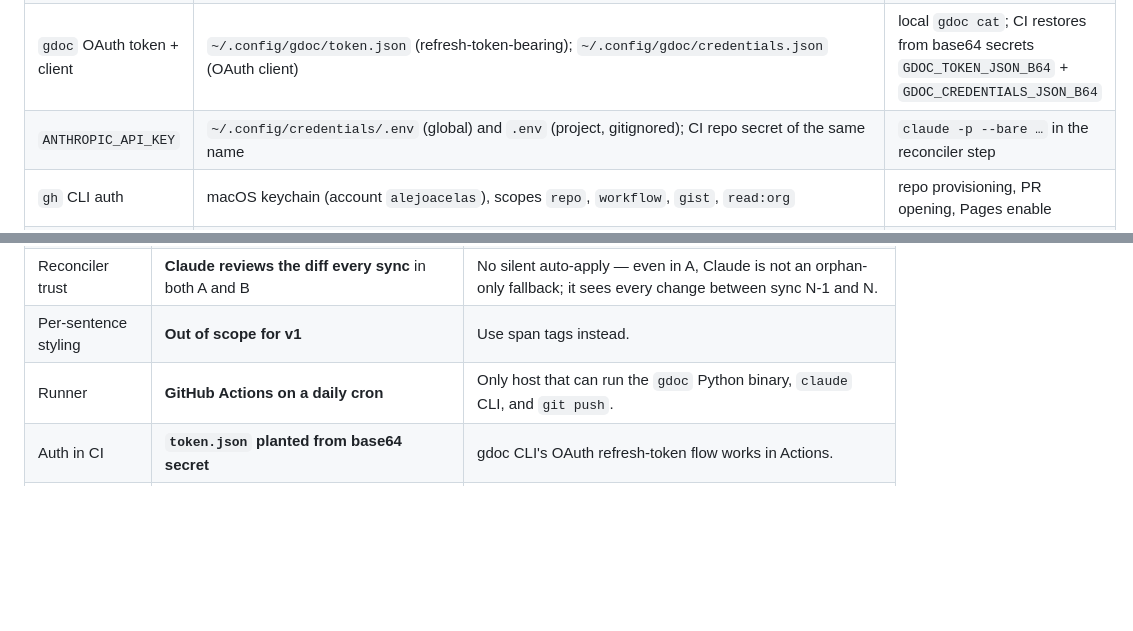
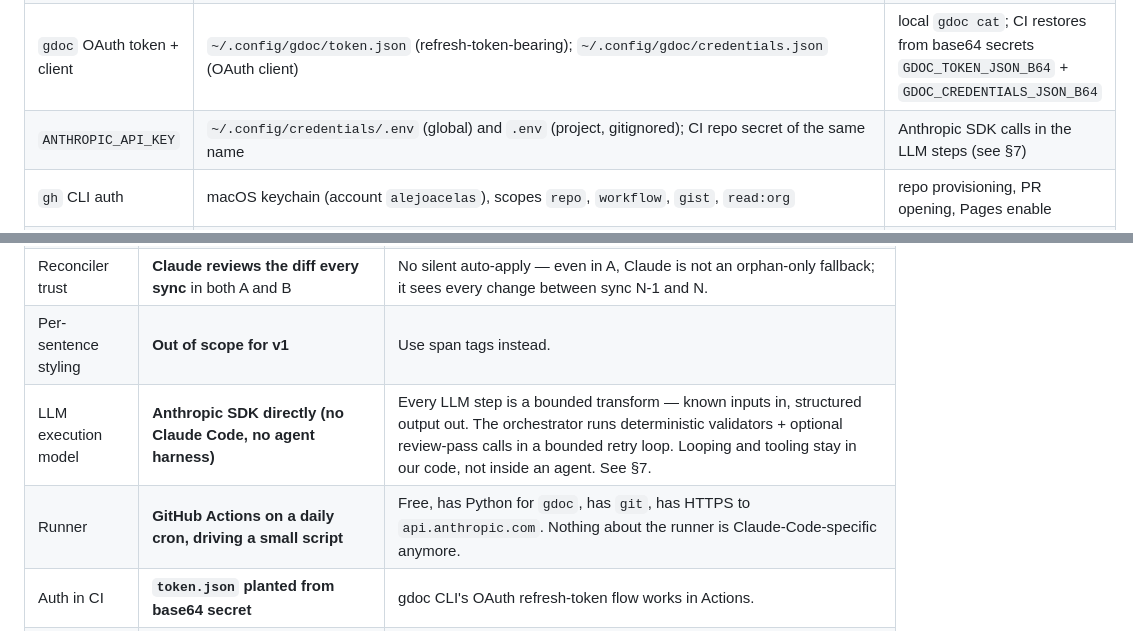
Before and after one commit to alejoacelas/docs-to-blog, a Markdown page: PLAN.md, 2 parts joined by grey strips. Rendered like a GitHub page; blank space fills up the shorter version.

```diff
--- a/PLAN.md
+++ b/PLAN.md
@@ -19,7 +19,7 @@ These are already provisioned and authenticated on the machine running the build
 | Source Google Doc (body tab + `styling` tab) | `https://docs.google.com/document/d/1qAD1VRFk4VkfmMM3AnDDH1LUqe_O6PrrzSfGOlLVbPQ/edit` — mirrored as `DOC_URL` in `.env` and `[doc].url` in `project.toml` | `scripts/pull.ts`, `scripts/pull-tab.ts` |
 | Library Google Doc (gallery body + `styling` tab) | `https://docs.google.com/document/d/1sPikfxprgeHnrDd9TINgzN3NHqsc3b7xZbPWg2h-Vrw/edit` — mirrored as `LIBRARY_DOC_URL` and `[doc].library_url` | `scripts/pull-library.ts` |
 | `gdoc` OAuth token + client | `~/.config/gdoc/token.json` (refresh-token-bearing); `~/.config/gdoc/credentials.json` (OAuth client) | local `gdoc cat`; CI restores from base64 secrets `GDOC_TOKEN_JSON_B64` + `GDOC_CREDENTIALS_JSON_B64` |
-| `ANTHROPIC_API_KEY` | `~/.config/credentials/.env` (global) and `.env` (project, gitignored); CI repo secret of the same name | `claude -p --bare …` in the reconciler step |
+| `ANTHROPIC_API_KEY` | `~/.config/credentials/.env` (global) and `.env` (project, gitignored); CI repo secret of the same name | Anthropic SDK calls in the LLM steps (see §7) |
 | `gh` CLI auth | macOS keychain (account `alejoacelas`), scopes `repo`, `workflow`, `gist`, `read:org` | repo provisioning, PR opening, Pages enable |
 | GitHub repo + Pages | Provisioned during pre-flight; remote is `origin`. Pages source: `workflow`. | the deploy step in the daily sync |
 | `project.toml` | repo root, committed | every pipeline script — doc URLs, cron, fuzzy threshold, cost cap, implementation toggle |
@@ -40,7 +40,8 @@ These are already provisioned and authenticated on the machine running the build
 | Paragraph styling | **Prototype two implementations, A and B** (see §3) | We don't yet trust fuzzy-only matching, and we don't yet trust Claude-only matching. Build both, compare on real edits. |
 | Reconciler trust | **Claude reviews the diff every sync** in both A and B | No silent auto-apply — even in A, Claude is not an orphan-only fallback; it sees every change between sync N-1 and N. |
 | Per-sentence styling | **Out of scope for v1** | Use span tags instead. |
-| Runner | **GitHub Actions on a daily cron** | Only host that can run the `gdoc` Python binary, `claude` CLI, and `git push`. |
+| LLM execution model | **Anthropic SDK directly (no Claude Code, no agent harness)** | Every LLM step is a bounded transform — known inputs in, structured output out. The orchestrator runs deterministic validators + optional review-pass calls in a bounded retry loop. Looping and tooling stay in our code, not inside an agent. See §7. |
+| Runner | **GitHub Actions on a daily cron, driving a small script** | Free, has Python for `gdoc`, has `git`, has HTTPS to `api.anthropic.com`. Nothing about the runner is Claude-Code-specific anymore. |
 | Auth in CI | **`token.json` planted from base64 secret** | gdoc CLI's OAuth refresh-token flow works in Actions. |
 | Deploy | **GitHub Pages** (or Cloudflare Pages) | Static site, free, push-to-deploy. |
 | PR policy | **Always open a PR; auto-merge opt-in via `pipeline.toml`** | Default to safety; flip to autonomous later. |
```
Also changed, not shown: notes/2026-05-12-gsd-handoff-prompt.md (deleted, +0 -65 lines), notes/2026-05-12-implementation-plan.md (deleted, +0 -313 lines).
